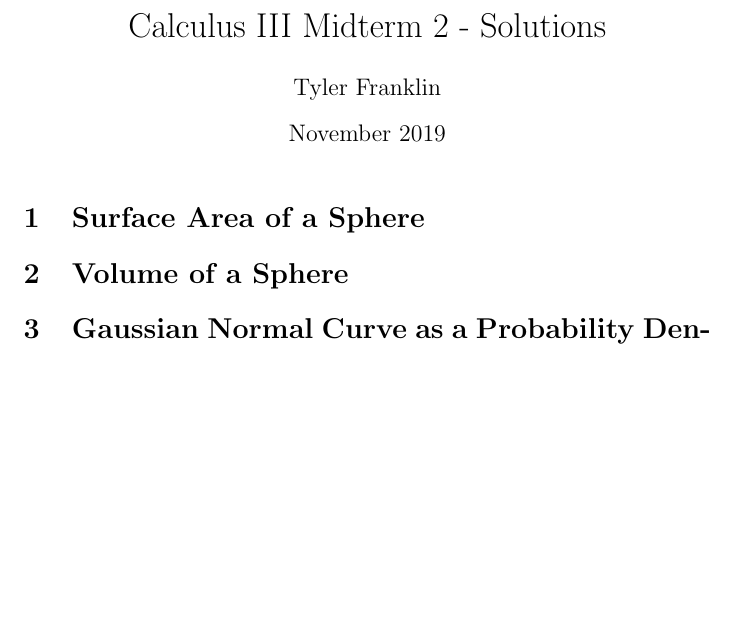
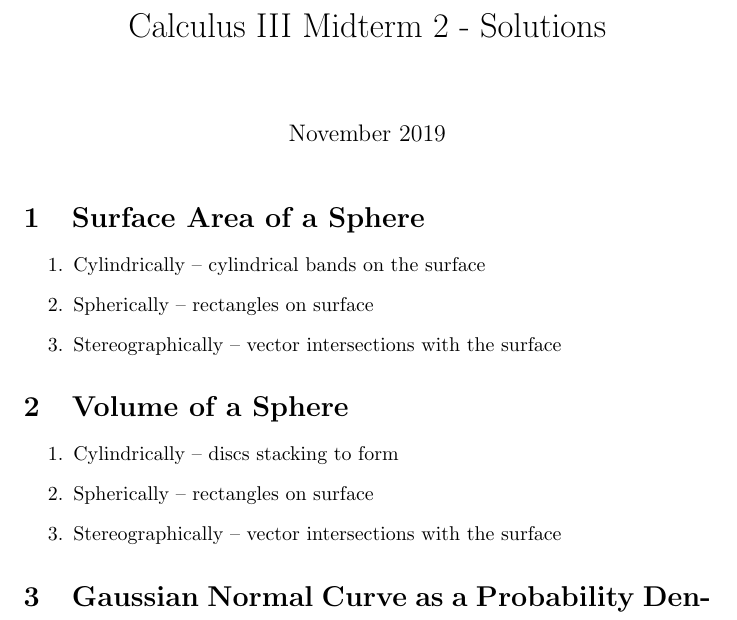
Before and after one commit to t-jf/arch-hw-mat-203, a LaTeX document (a.tex): part of the page, cut so that both start at the same text, the shorter picture padded with empty space. Compiled offline with pdfLaTeX.

Commit message:
Add area and volume subitems

```diff
--- a/a.tex
+++ b/a.tex
@@ -2,7 +2,6 @@
 \usepackage[utf8]{inputenc}
 
 \title{Calculus III Midterm 2 - Solutions}
-\author{Tyler Franklin}
 \date{November 2019}
 
 \begin{document}
@@ -10,8 +9,18 @@
 \maketitle
 
 \section{Surface Area of a Sphere}
+\begin{enumerate}
+	\item Cylindrically -- cylindrical bands on the surface
+	\item Spherically -- rectangles on surface
+	\item Stereographically -- vector intersections with the surface
+\end{enumerate}
 
 \section{Volume of a Sphere}
+\begin{enumerate}
+	\item Cylindrically -- discs stacking to form
+	\item Spherically -- rectangles on surface
+	\item Stereographically -- vector intersections with the surface
+\end{enumerate}
 
 \section{Gaussian Normal Curve as a Probability Density Function}
 
```
